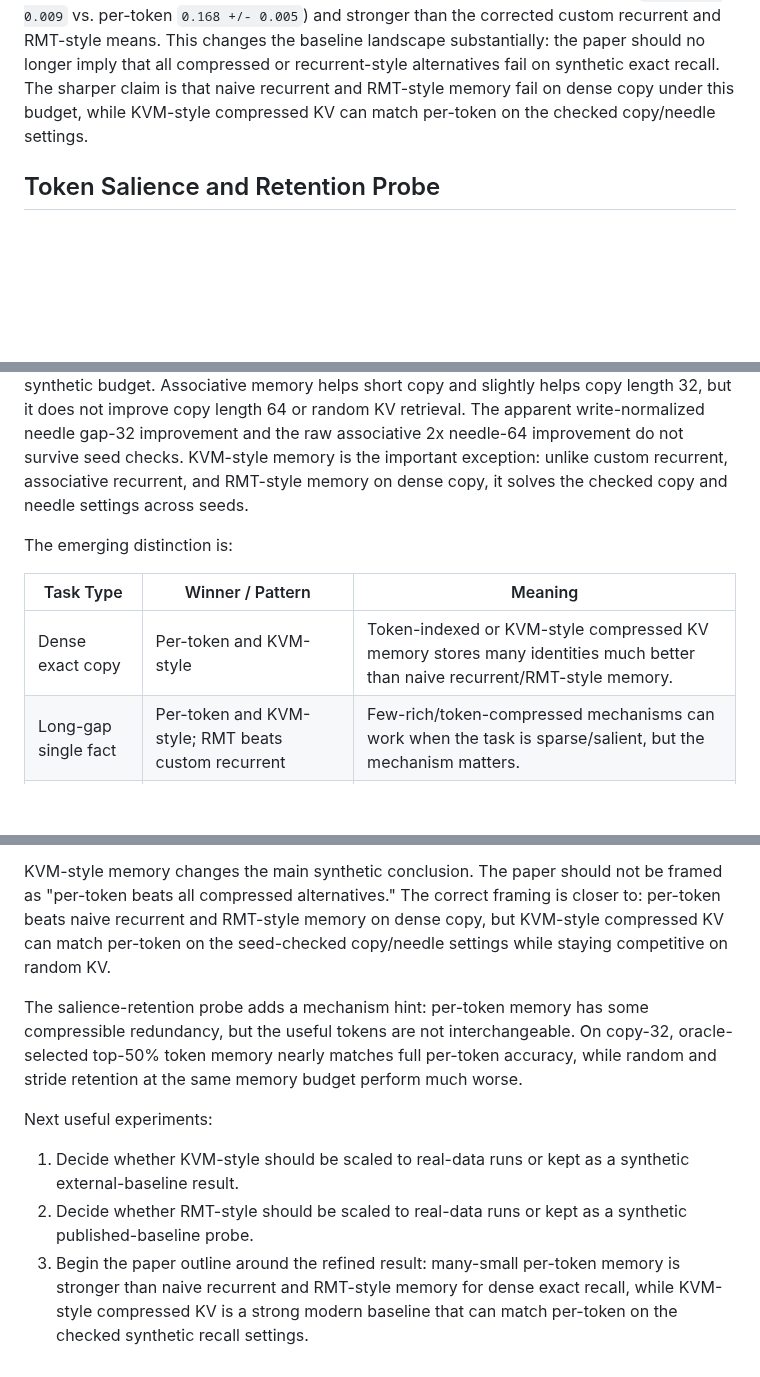
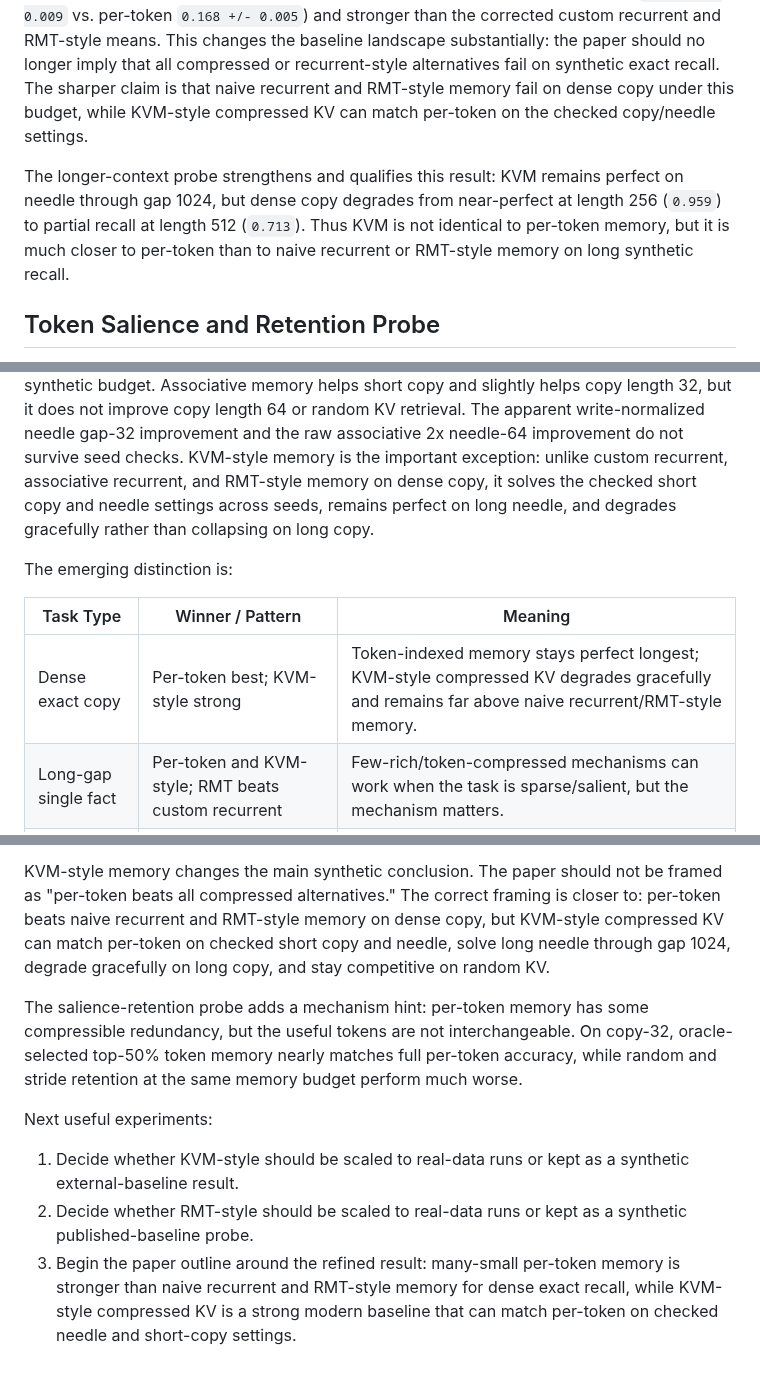
Before and after one commit to ankur219/memory-lm, a Markdown page: RESULTS.md, 3 parts joined by grey strips. GitHub-like rendering; blank space fills up the shorter version.

```diff
--- a/RESULTS.md
+++ b/RESULTS.md
@@ -1176,6 +1190,12 @@ recall. The sharper claim is that naive recurrent and RMT-style memory fail on
 dense copy under this budget, while KVM-style compressed KV can match per-token
 on the checked copy/needle settings.
 
+The longer-context probe strengthens and qualifies this result: KVM remains
+perfect on needle through gap 1024, but dense copy degrades from near-perfect at
+length 256 (`0.959`) to partial recall at length 512 (`0.713`). Thus KVM is not
+identical to per-token memory, but it is much closer to per-token than to
+naive recurrent or RMT-style memory on long synthetic recall.
+
 ## Token Salience and Retention Probe
 
 Status: first-pass oracle retention probe completed for copy-32, needle-64, and
@@ -1256,13 +1276,15 @@ does not improve copy length 64 or random KV retrieval. The apparent
 write-normalized needle gap-32 improvement and the raw associative 2x needle-64
 improvement do not survive seed checks. KVM-style memory is the important
 exception: unlike custom recurrent, associative recurrent, and RMT-style memory
-on dense copy, it solves the checked copy and needle settings across seeds.
+on dense copy, it solves the checked short copy and needle settings across
+seeds, remains perfect on long needle, and degrades gracefully rather than
+collapsing on long copy.
 
 The emerging distinction is:
 
 | Task Type | Winner / Pattern | Meaning |
 |---|---|---|
-| Dense exact copy | Per-token and KVM-style | Token-indexed or KVM-style compressed KV memory stores many identities much better than naive recurrent/RMT-style memory. |
+| Dense exact copy | Per-token best; KVM-style strong | Token-indexed memory stays perfect longest; KVM-style compressed KV degrades gracefully and remains far above naive recurrent/RMT-style memory. |
 | Long-gap single fact | Per-token and KVM-style; RMT beats custom recurrent | Few-rich/token-compressed mechanisms can work when the task is sparse/salient, but the mechanism matters. |
 | Random multi-pair KV | Per-token ~= KVM-style; custom recurrent > RMT-style at KV-16 | RMT is not universally better; memory mechanism interacts strongly with task structure. |
 
@@ -1278,8 +1300,9 @@ wins.
 KVM-style memory changes the main synthetic conclusion. The paper should not be
 framed as "per-token beats all compressed alternatives." The correct framing is
 closer to: per-token beats naive recurrent and RMT-style memory on dense copy,
-but KVM-style compressed KV can match per-token on the seed-checked copy/needle
-settings while staying competitive on random KV.
+but KVM-style compressed KV can match per-token on checked short copy and
+needle, solve long needle through gap 1024, degrade gracefully on long copy, and
+stay competitive on random KV.
 
 The salience-retention probe adds a mechanism hint: per-token memory has some
 compressible redundancy, but the useful tokens are not interchangeable. On
@@ -1296,4 +1319,4 @@ Next useful experiments:
 3. Begin the paper outline around the refined result: many-small per-token
    memory is stronger than naive recurrent and RMT-style memory for dense exact
    recall, while KVM-style compressed KV is a strong modern baseline that can
-   match per-token on the checked synthetic recall settings.
+   match per-token on checked needle and short-copy settings.
```
Also changed, not shown: other parts of RESULTS.md (+29 -15 lines).
